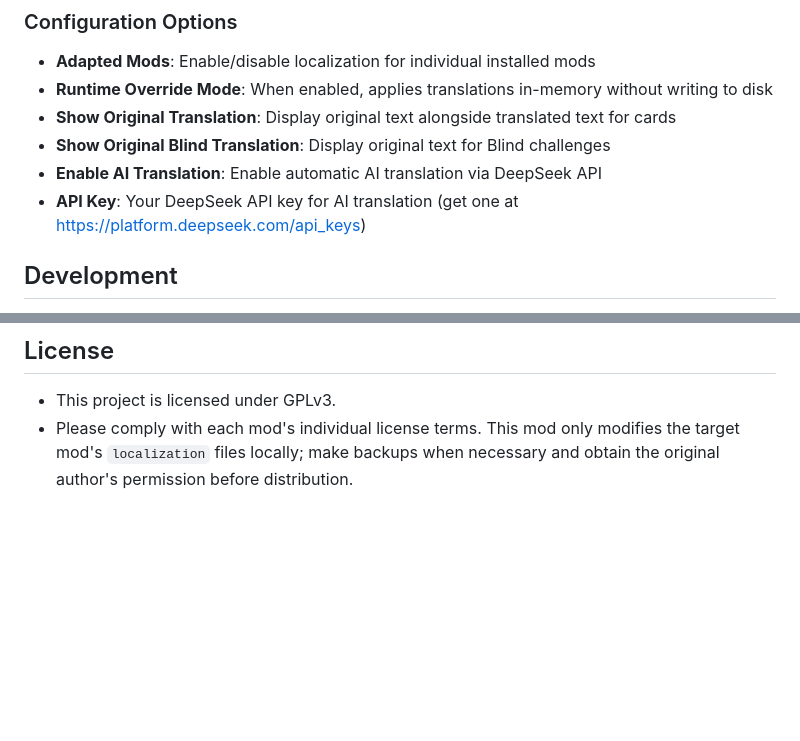
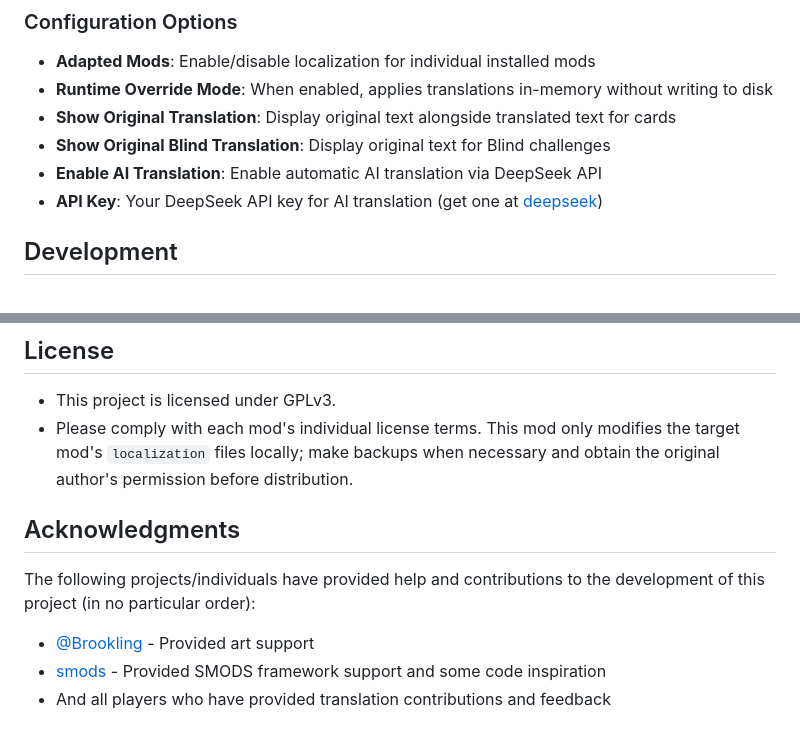
Before and after one commit to mleaf233/TEOcean, a Markdown page: README.md, 2 parts joined by grey strips. Rendered like a GitHub page; blank space fills up the shorter version.

Commit message:
docs: add acknowledgments section to README files

```diff
--- a/README.md
+++ b/README.md
@@ -60,7 +60,7 @@ Translation files under `impl/mods/<modid>/localization/` are merged into the co
 - **Show Original Translation**: Display original text alongside translated text for cards
 - **Show Original Blind Translation**: Display original text for Blind challenges
 - **Enable AI Translation**: Enable automatic AI translation via DeepSeek API
-- **API Key**: Your DeepSeek API key for AI translation (get one at https://platform.deepseek.com/api_keys)
+- **API Key**: Your DeepSeek API key for AI translation (get one at [deepseek](https://platform.deepseek.com/api_keys))
 
 ## Development
 
@@ -91,3 +91,11 @@ Translation files under `impl/mods/<modid>/localization/` are merged into the co
 
 - This project is licensed under GPLv3.
 - Please comply with each mod's individual license terms. This mod only modifies the target mod's `localization` files locally; make backups when necessary and obtain the original author's permission before distribution.
+
+## Acknowledgments
+
+The following projects/individuals have provided help and contributions to the development of this project (in no particular order):
+
+- [@Brookling](https://github.com/Brookling) - Provided art support
+- [smods](https://github.com/Steamodded/smods) - Provided SMODS framework support and some code inspiration
+- And all players who have provided translation contributions and feedback
```
Also changed, not shown: README_zh_CN.md (+8 -0 lines).
